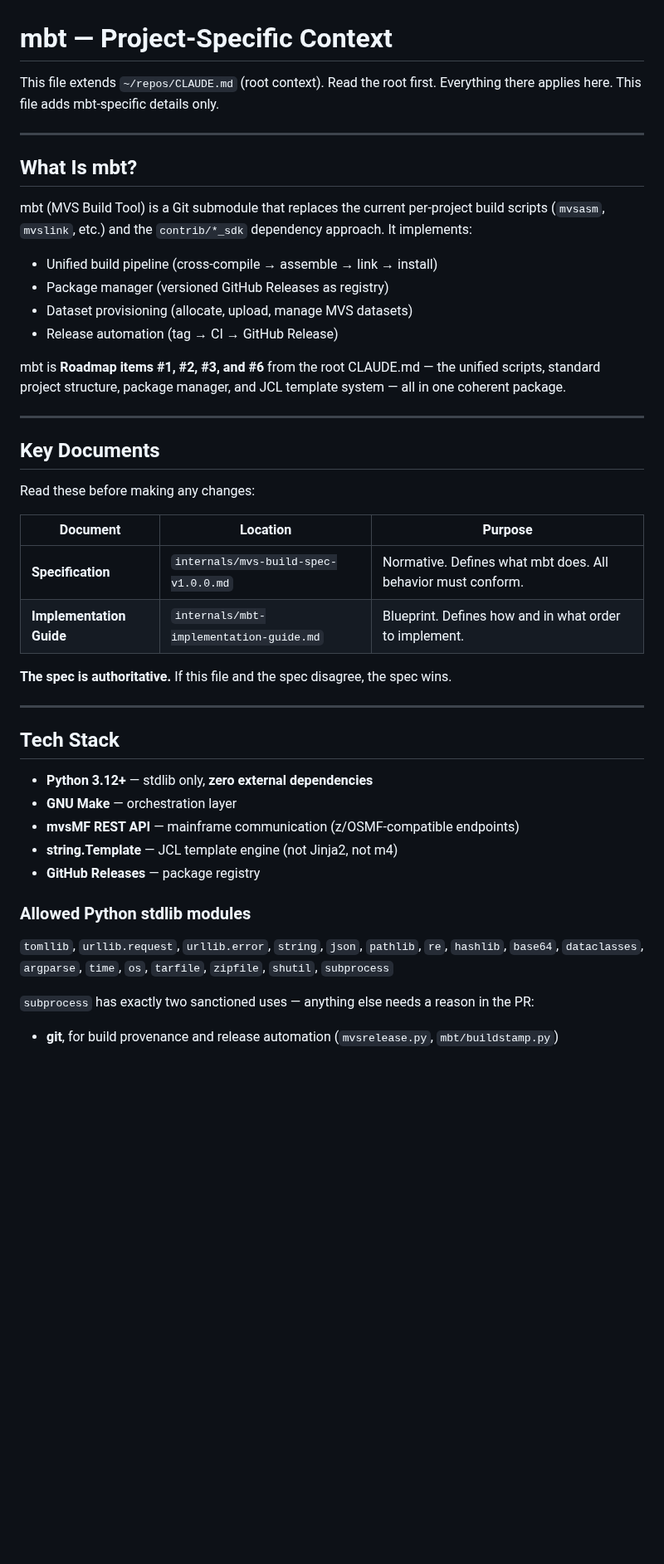
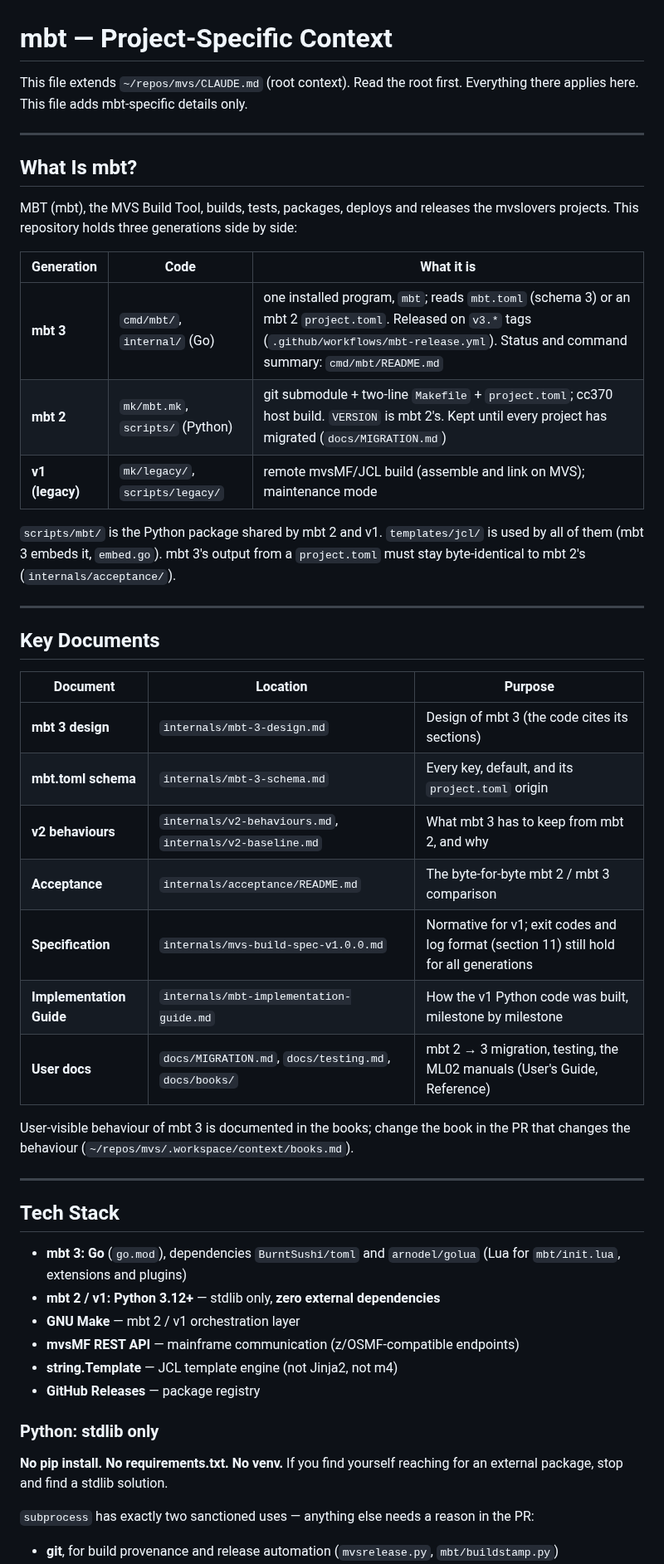
Before and after one commit to mvslovers/mbt, a Markdown page: CLAUDE.md, the part around one of its changes. Shown at 83% size. Drawn GitHub-style; blank space fills up the shorter version.

```diff
--- a/CLAUDE.md
+++ b/CLAUDE.md
@@ -1,53 +1,59 @@
 # mbt — Project-Specific Context
 
-This file extends `~/repos/CLAUDE.md` (root context). Read the root first.
+This file extends `~/repos/mvs/CLAUDE.md` (root context). Read the root first.
 Everything there applies here. This file adds mbt-specific details only.
 
 ---
 
 ## What Is mbt?
 
-mbt (MVS Build Tool) is a Git submodule that replaces the current per-project
-build scripts (`mvsasm`, `mvslink`, etc.) and the `contrib/*_sdk` dependency
-approach. It implements:
+MBT (mbt), the MVS Build Tool, builds, tests, packages, deploys and releases
+the mvslovers projects. This repository holds three generations side by side:
 
-- Unified build pipeline (cross-compile → assemble → link → install)
-- Package manager (versioned GitHub Releases as registry)
-- Dataset provisioning (allocate, upload, manage MVS datasets)
-- Release automation (tag → CI → GitHub Release)
+| Generation | Code | What it is |
+|---|---|---|
+| **mbt 3** | `cmd/mbt/`, `internal/` (Go) | one installed program, `mbt`; reads `mbt.toml` (schema 3) or an mbt 2 `project.toml`. Released on `v3.*` tags (`.github/workflows/mbt-release.yml`). Status and command summary: `cmd/mbt/README.md` |
+| **mbt 2** | `mk/mbt.mk`, `scripts/` (Python) | git submodule + two-line `Makefile` + `project.toml`; cc370 host build. `VERSION` is mbt 2's. Kept until every project has migrated (`docs/MIGRATION.md`) |
+| **v1 (legacy)** | `mk/legacy/`, `scripts/legacy/` | remote mvsMF/JCL build (assemble and link on MVS); maintenance mode |
 
-mbt is **Roadmap items #1, #2, #3, and #6** from the root CLAUDE.md — the
-unified scripts, standard project structure, package manager, and JCL template
-system — all in one coherent package.
+`scripts/mbt/` is the Python package shared by mbt 2 and v1.
+`templates/jcl/` is used by all of them (mbt 3 embeds it, `embed.go`).
+mbt 3's output from a `project.toml` must stay byte-identical to mbt 2's
+(`internals/acceptance/`).
 
 ---
 
 ## Key Documents
 
-Read these before making any changes:
-
 | Document | Location | Purpose |
 |----------|----------|---------|
-| **Specification** | `internals/mvs-build-spec-v1.0.0.md` | Normative. Defines what mbt does. All behavior must conform. |
-| **Implementation Guide** | `internals/mbt-implementation-guide.md` | Blueprint. Defines how and in what order to implement. |
+| **mbt 3 design** | `internals/mbt-3-design.md` | Design of mbt 3 (the code cites its sections) |
+| **mbt.toml schema** | `internals/mbt-3-schema.md` | Every key, default, and its `project.toml` origin |
+| **v2 behaviours** | `internals/v2-behaviours.md`, `internals/v2-baseline.md` | What mbt 3 has to keep from mbt 2, and why |
+| **Acceptance** | `internals/acceptance/README.md` | The byte-for-byte mbt 2 / mbt 3 comparison |
+| **Specification** | `internals/mvs-build-spec-v1.0.0.md` | Normative for v1; exit codes and log format (section 11) still hold for all generations |
+| **Implementation Guide** | `internals/mbt-implementation-guide.md` | How the v1 Python code was built, milestone by milestone |
+| **User docs** | `docs/MIGRATION.md`, `docs/testing.md`, `docs/books/` | mbt 2 → 3 migration, testing, the ML02 manuals (User's Guide, Reference) |
 
-**The spec is authoritative.** If this file and the spec disagree, the spec wins.
+User-visible behaviour of mbt 3 is documented in the books; change the book
+in the PR that changes the behaviour (`~/repos/mvs/.workspace/context/books.md`).
 
 ---
 
 ## Tech Stack
 
-- **Python 3.12+** — stdlib only, **zero external dependencies**
-- **GNU Make** — orchestration layer
+- **mbt 3: Go** (`go.mod`), dependencies `BurntSushi/toml` and `arnodel/golua`
+  (Lua for `mbt/init.lua`, extensions and plugins)
+- **mbt 2 / v1: Python 3.12+** — stdlib only, **zero external dependencies**
+- **GNU Make** — mbt 2 / v1 orchestration layer
 - **mvsMF REST API** — mainframe communication (z/OSMF-compatible endpoints)
 - **string.Template** — JCL template engine (not Jinja2, not m4)
 - **GitHub Releases** — package registry
 
-### Allowed Python stdlib modules
+### Python: stdlib only
 
-`tomllib`, `urllib.request`, `urllib.error`, `string`, `json`, `pathlib`,
-`re`, `hashlib`, `base64`, `dataclasses`, `argparse`, `time`, `os`,
-`tarfile`, `zipfile`, `shutil`, `subprocess`
+**No pip install. No requirements.txt. No venv.** If you find yourself
+reaching for an external package, stop and find a stdlib solution.
 
 `subprocess` has exactly two sanctioned uses — anything else needs a reason
 in the PR:
```
Also changed, not shown: other parts of CLAUDE.md (+34 -105 lines), internals/v1-implementation-notes.md (added, +114 -0 lines).
